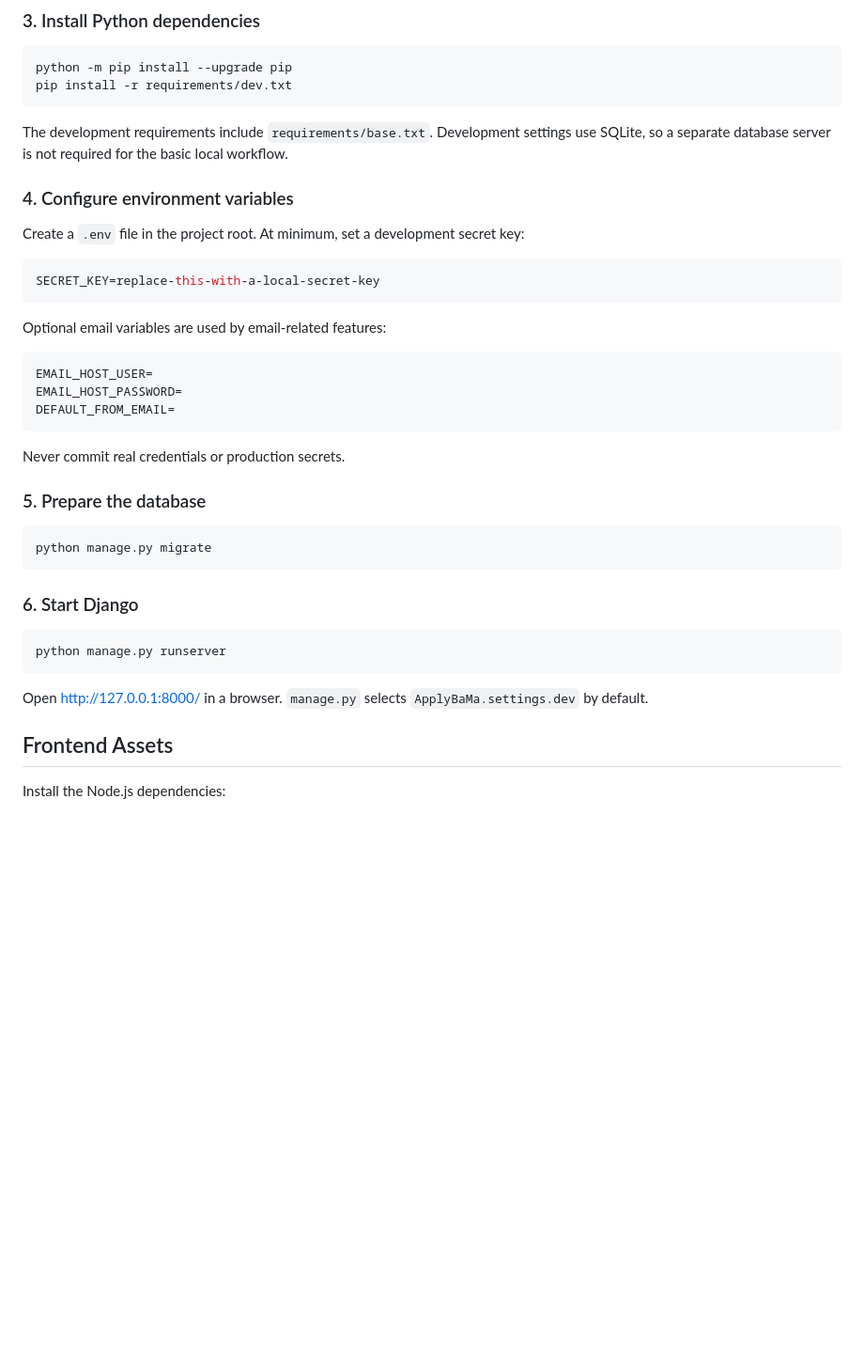
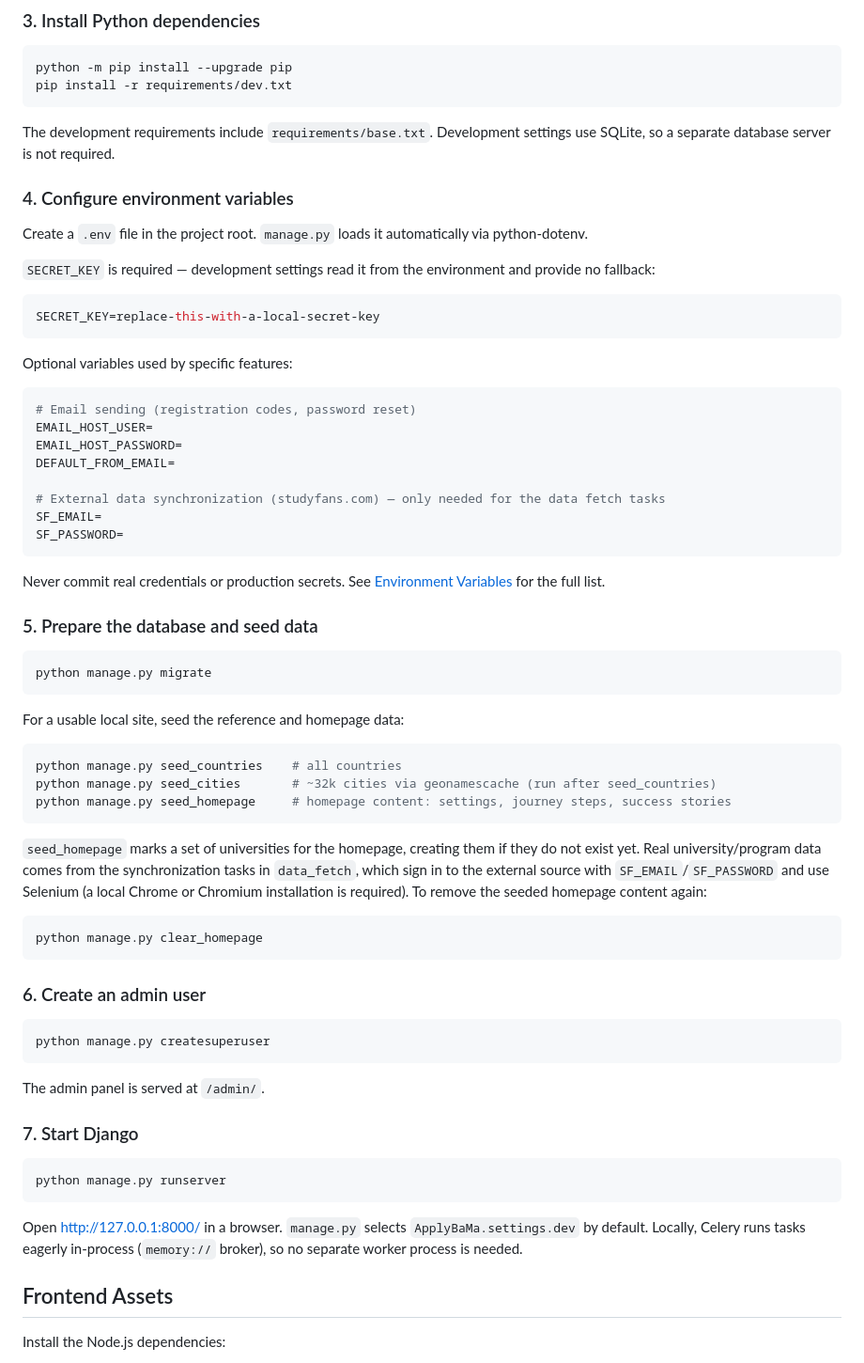
Before and after one commit to BibakCoding/ApplyBaMa, a Markdown page: README.md, the part around one of its changes. Shown at 94% size. Rendered like a GitHub page; blank space fills up the shorter version.

````diff
--- a/README.md
+++ b/README.md
@@ -63,39 +68,68 @@ python -m pip install --upgrade pip
 pip install -r requirements/dev.txt
 ```
 
-The development requirements include `requirements/base.txt`. Development settings use SQLite, so a separate database server is not required for the basic local workflow.
+The development requirements include `requirements/base.txt`. Development settings use SQLite, so a separate database server is not required.
 
 ### 4. Configure environment variables
 
-Create a `.env` file in the project root. At minimum, set a development secret key:
+Create a `.env` file in the project root. `manage.py` loads it automatically via python-dotenv.
+
+`SECRET_KEY` is required — development settings read it from the environment and provide no fallback:
 
 ```env
 SECRET_KEY=replace-this-with-a-local-secret-key
 ```
 
-Optional email variables are used by email-related features:
+Optional variables used by specific features:
 
 ```env
+# Email sending (registration codes, password reset)
 EMAIL_HOST_USER=
 EMAIL_HOST_PASSWORD=
 DEFAULT_FROM_EMAIL=
+
+# External data synchronization (studyfans.com) — only needed for the data fetch tasks
+SF_EMAIL=
+SF_PASSWORD=
 ```
 
-Never commit real credentials or production secrets.
+Never commit real credentials or production secrets. See [Environment Variables](#environment-variables) for the full list.
 
-### 5. Prepare the database
+### 5. Prepare the database and seed data
 
 ```bash
 python manage.py migrate
 ```
 
-### 6. Start Django
+For a usable local site, seed the reference and homepage data:
+
+```bash
+python manage.py seed_countries    # all countries
+python manage.py seed_cities       # ~32k cities via geonamescache (run after seed_countries)
+python manage.py seed_homepage     # homepage content: settings, journey steps, success stories
+```
+
+`seed_homepage` marks a set of universities for the homepage, creating them if they do not exist yet. Real university/program data comes from the synchronization tasks in `data_fetch`, which sign in to the external source with `SF_EMAIL`/`SF_PASSWORD` and use Selenium (a local Chrome or Chromium installation is required). To remove the seeded homepage content again:
+
+```bash
+python manage.py clear_homepage
+```
+
+### 6. Create an admin user
+
+```bash
+python manage.py createsuperuser
+```
+
+The admin panel is served at `/admin/`.
+
+### 7. Start Django
 
 ```bash
 python manage.py runserver
 ```
 
-Open <http://127.0.0.1:8000/> in a browser. `manage.py` selects `ApplyBaMa.settings.dev` by default.
+Open <http://127.0.0.1:8000/> in a browser. `manage.py` selects `ApplyBaMa.settings.dev` by default. Locally, Celery runs tasks eagerly in-process (`memory://` broker), so no separate worker process is needed.
 
 ## Frontend Assets
 
````
Also changed, not shown: other parts of README.md (+73 -20 lines).
